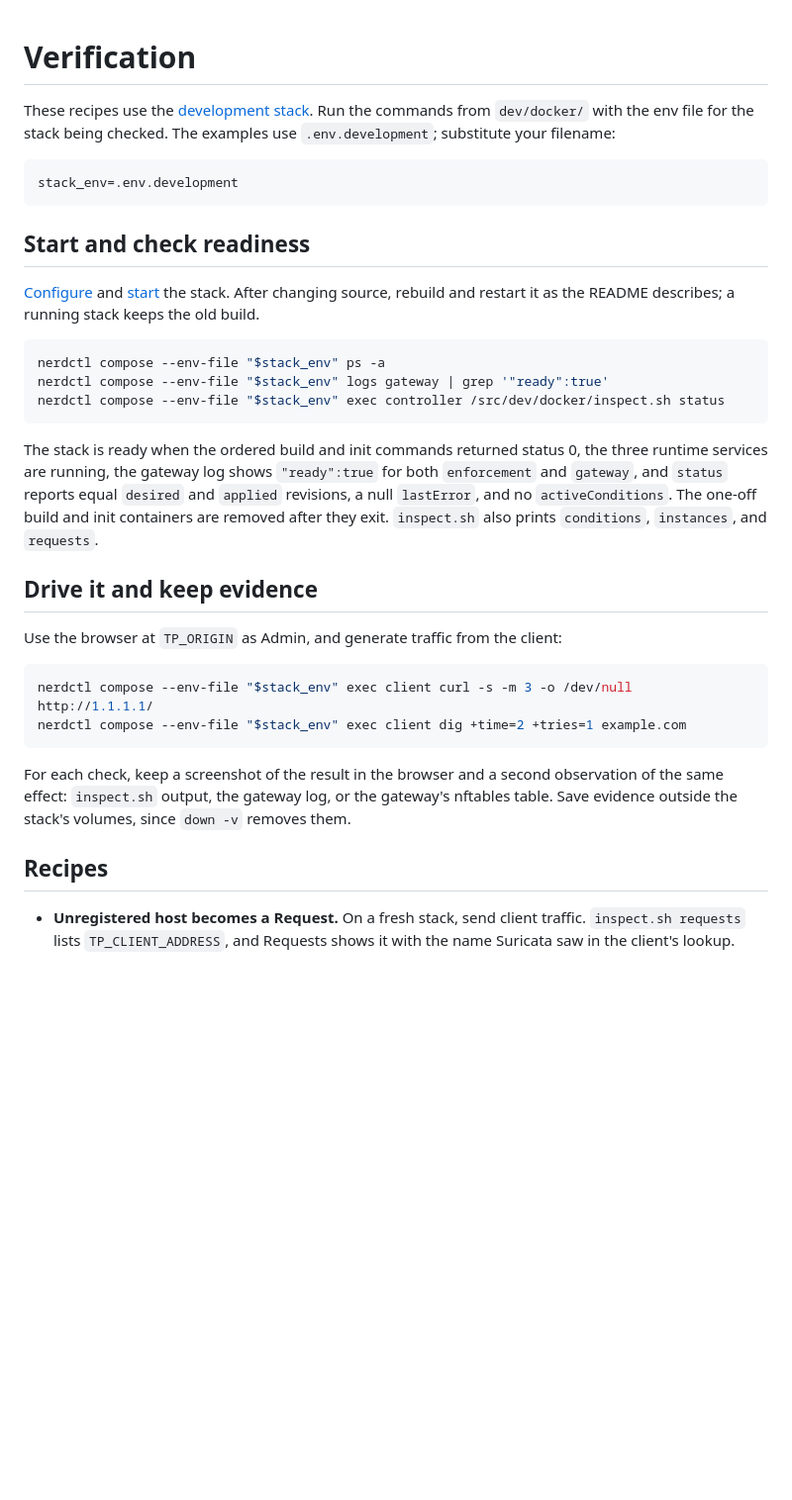
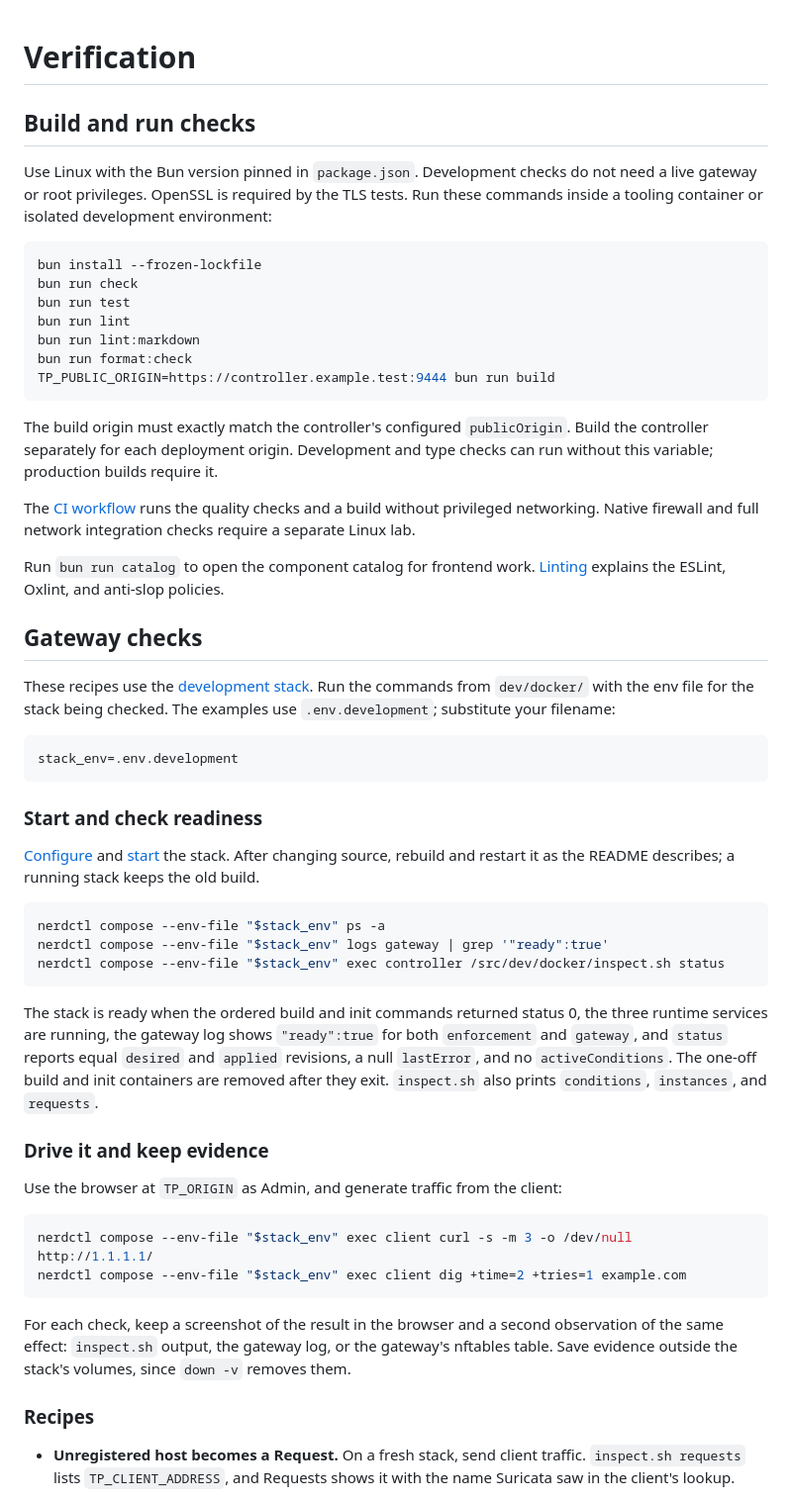
Before and after one commit to davidchrisr/traffic-policy, a Markdown page: docs/VERIFICATION.md, the part around one of its changes. Shown at 99% size. Drawn GitHub-style; blank space fills up the shorter version.

````diff
--- a/docs/VERIFICATION.md
+++ b/docs/VERIFICATION.md
@@ -1,4 +1,34 @@
 # Verification
+
+## Build and run checks
+
+Use Linux with the Bun version pinned in `package.json`. Development checks do
+not need a live gateway or root privileges. OpenSSL is required by the TLS
+tests. Run these commands inside a tooling container or isolated development
+environment:
+
+```sh
+bun install --frozen-lockfile
+bun run check
+bun run test
+bun run lint
+bun run lint:markdown
+bun run format:check
+TP_PUBLIC_ORIGIN=https://controller.example.test:9444 bun run build
+```
+
+The build origin must exactly match the controller's configured `publicOrigin`.
+Build the controller separately for each deployment origin. Development and type
+checks can run without this variable; production builds require it.
+
+The [CI workflow](../.github/workflows/ci.yml) runs the quality checks and a
+build without privileged networking. Native firewall and full network
+integration checks require a separate Linux lab.
+
+Run `bun run catalog` to open the component catalog for frontend work.
+[Linting](LINTING.md) explains the ESLint, Oxlint, and anti-slop policies.
+
+## Gateway checks
 
 These recipes use the [development stack](../dev/docker/README.md). Run the
 commands from `dev/docker/` with the env file for the stack being checked. The
@@ -8,7 +38,7 @@ examples use `.env.development`; substitute your filename:
 stack_env=.env.development
 ```
 
-## Start and check readiness
+### Start and check readiness
 
 [Configure](../dev/docker/README.md#configure-a-stack) and
 [start](../dev/docker/README.md#start) the stack. After changing source, rebuild
@@ -27,7 +57,7 @@ both `enforcement` and `gateway`, and `status` reports equal `desired` and
 build and init containers are removed after they exit. `inspect.sh` also prints
 `conditions`, `instances`, and `requests`.
 
-## Drive it and keep evidence
+### Drive it and keep evidence
 
 Use the browser at `TP_ORIGIN` as Admin, and generate traffic from the client:
 
@@ -41,7 +71,7 @@ observation of the same effect: `inspect.sh` output, the gateway log, or the
 gateway's nftables table. Save evidence outside the stack's volumes, since
 `down -v` removes them.
 
-## Recipes
+### Recipes
 
 - **Unregistered host becomes a Request.** On a fresh stack, send client
   traffic. `inspect.sh requests` lists `TP_CLIENT_ADDRESS`, and Requests shows
````
Also changed, not shown: other parts of docs/VERIFICATION.md (+2 -2 lines), README.md (+32 -50 lines), docs/screenshots/monitor.png (added), docs/screenshots/rule-editor.png (added).
